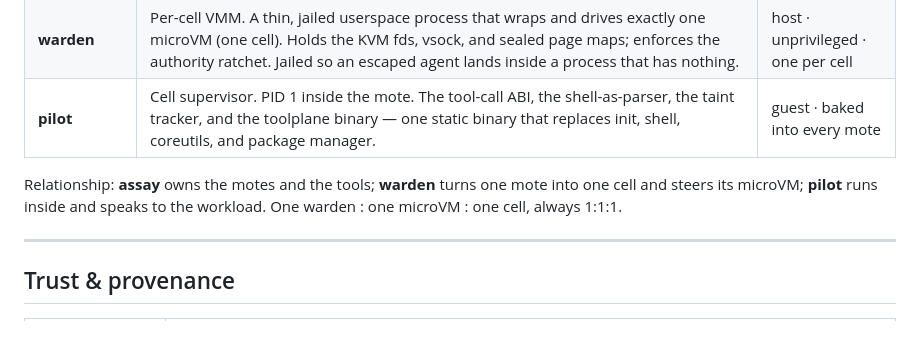
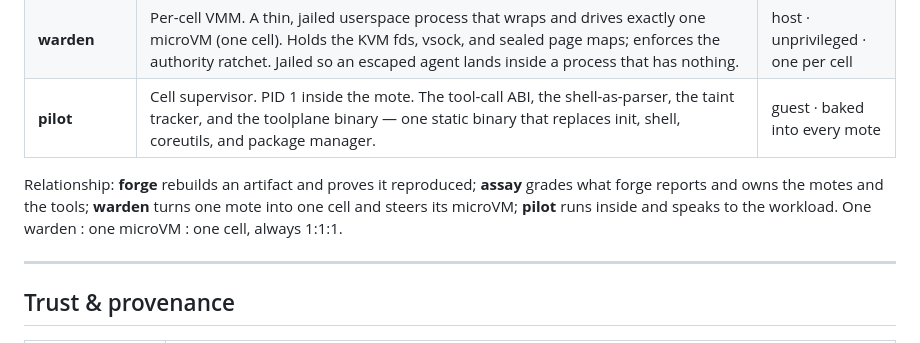
Before and after one commit to sympozium-ai/celln, a Markdown page: docs/NAMES_AND_CONVENTIONS.md, the part around the change. Drawn GitHub-style.

```diff
--- a/docs/NAMES_AND_CONVENTIONS.md
+++ b/docs/NAMES_AND_CONVENTIONS.md
@@ -48,7 +48,7 @@ Plain, humble, lowercase role-names. They can be renamed into a themed set at br
 | **warden** | Per-cell VMM. A thin, jailed userspace process that wraps and drives exactly one microVM (one cell). Holds the KVM fds, vsock, and sealed page maps; enforces the authority ratchet. Jailed so an escaped agent lands inside a process that has nothing. | host · unprivileged · one per cell |
 | **pilot** | Cell supervisor. PID 1 inside the mote. The tool-call ABI, the shell-as-parser, the taint tracker, and the toolplane binary — one static binary that replaces init, shell, coreutils, and package manager. | guest · baked into every mote |
 
-Relationship: **assay** owns the motes and the tools; **warden** turns one mote into one cell and steers its microVM; **pilot** runs inside and speaks to the workload. One warden : one microVM : one cell, always 1:1:1.
+Relationship: **forge** rebuilds an artifact and proves it reproduced; **assay** grades what forge reports and owns the motes and the tools; **warden** turns one mote into one cell and steers its microVM; **pilot** runs inside and speaks to the workload. One warden : one microVM : one cell, always 1:1:1.
 
 ---
 
```
Also changed, not shown: README.md (+16 -12 lines), docs/assets/stack.gif, docs/assets/stack.png, 15 other files.
